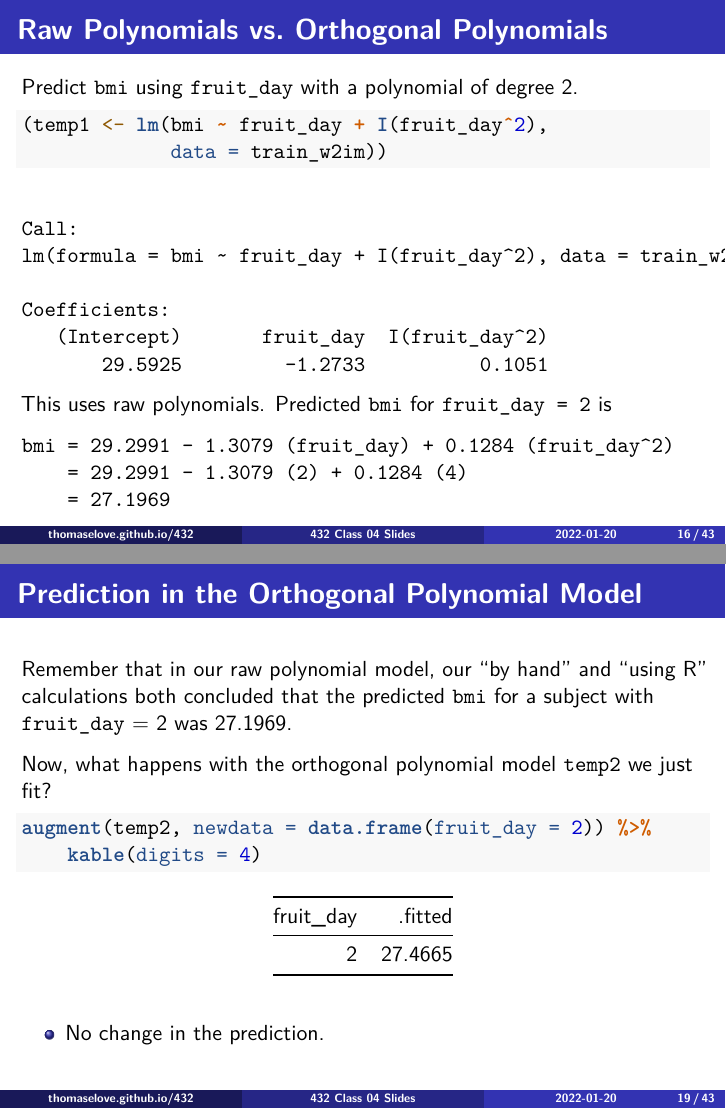
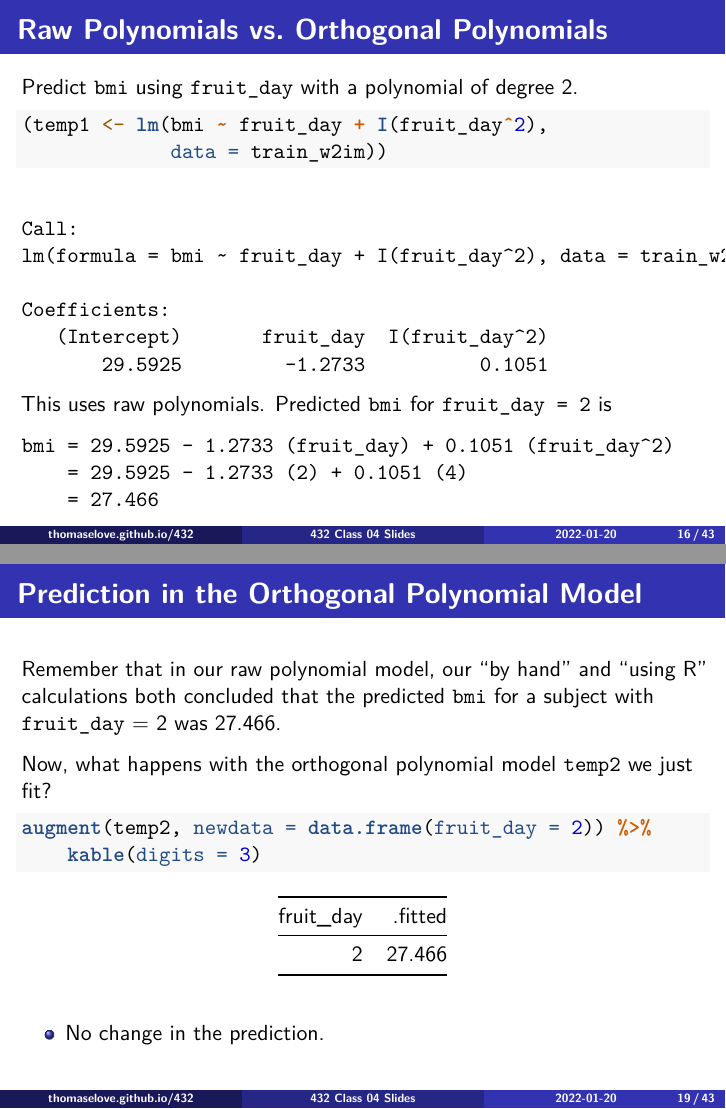
Before and after one commit to StevenMayher/432-2022, an R Markdown document (classes/class04/432_2022_slides04.Rmd): pages 16 and 19 of 43, joined at a grey line. Rendered offline with R 4.5, knitr and Pandoc, then LaTeX, with nearby package versions; some code elsewhere in the file could not run offline.

Commit message:
Corrected slides for Class 04 (slides 16, 19)

````diff
--- a/classes/class04/432_2022_slides04.Rmd
+++ b/classes/class04/432_2022_slides04.Rmd
@@ -262,9 +262,9 @@ Predict `bmi` using `fruit_day` with a polynomial of degree 2.
 This uses raw polynomials. Predicted `bmi` for `fruit_day = 2` is
 
 ```
-bmi = 29.2991 - 1.3079 (fruit_day) + 0.1284 (fruit_day^2)
-    = 29.2991 - 1.3079 (2) + 0.1284 (4)
-    = 27.1969
+bmi = 29.5925 - 1.2733 (fruit_day) + 0.1051 (fruit_day^2)
+    = 29.5925 - 1.2733 (2) + 0.1051 (4)
+    = 27.466
 ```
 
 ## Does the raw polynomial match our expectations?
@@ -295,13 +295,13 @@ This looks very different from our previous version of the model.
 
 ## Prediction in the Orthogonal Polynomial Model
 
-Remember that in our raw polynomial model, our "by hand" and "using R" calculations both concluded that the predicted `bmi` for a subject with `fruit_day` = 2 was 27.1969.
+Remember that in our raw polynomial model, our "by hand" and "using R" calculations both concluded that the predicted `bmi` for a subject with `fruit_day` = 2 was 27.466.
 
 Now, what happens with the orthogonal polynomial model `temp2` we just fit?
 
 ```{r}
 augment(temp2, newdata = data.frame(fruit_day = 2)) %>%
-    kable(digits = 4)
+    kable(digits = 3)
 ```
 
 - No change in the prediction.
````
Also changed, not shown: classes/class04/432_2022_slides04.pdf, classes/class04/432_2022_slides04.Rmd (2 more changed lines).
